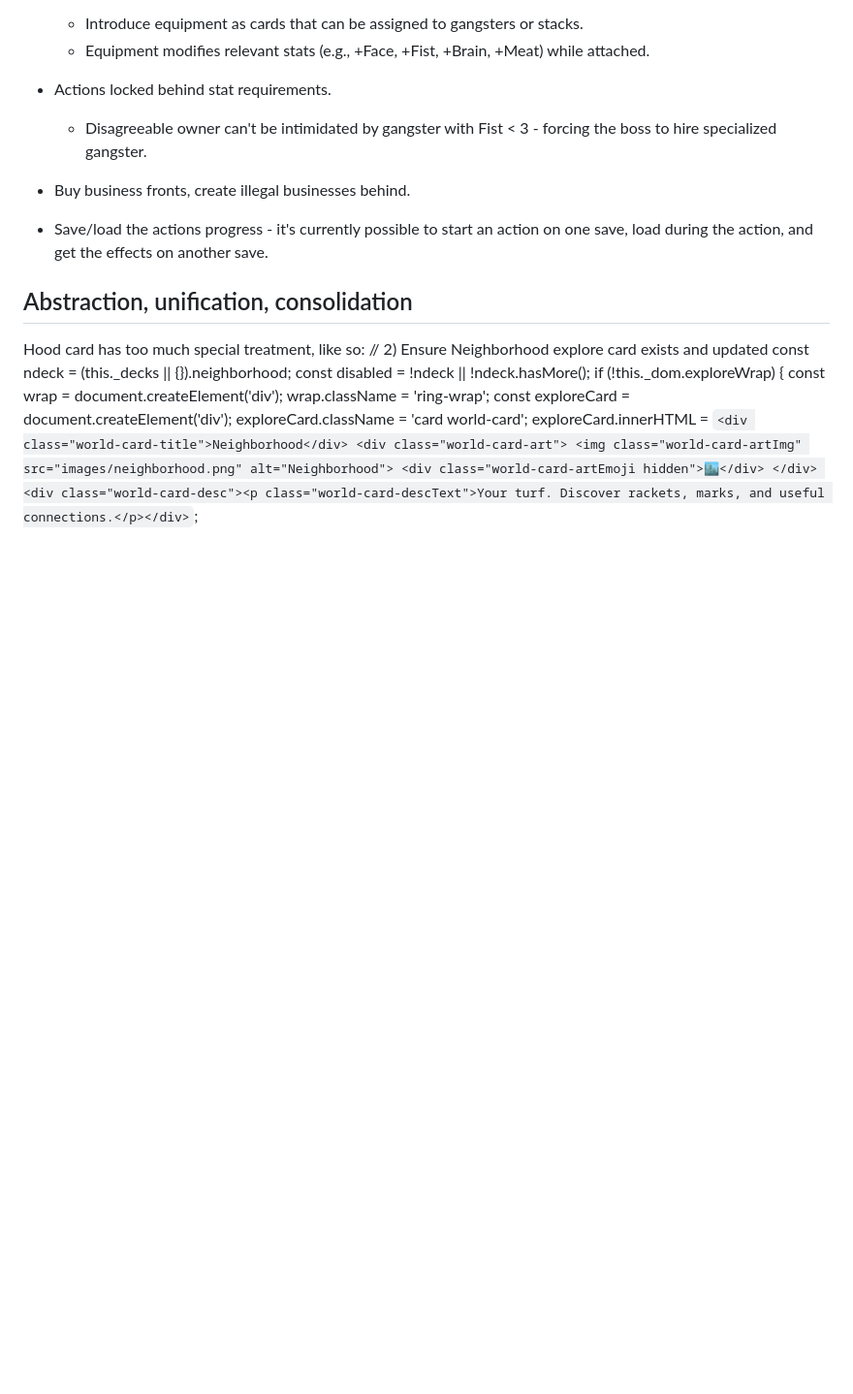
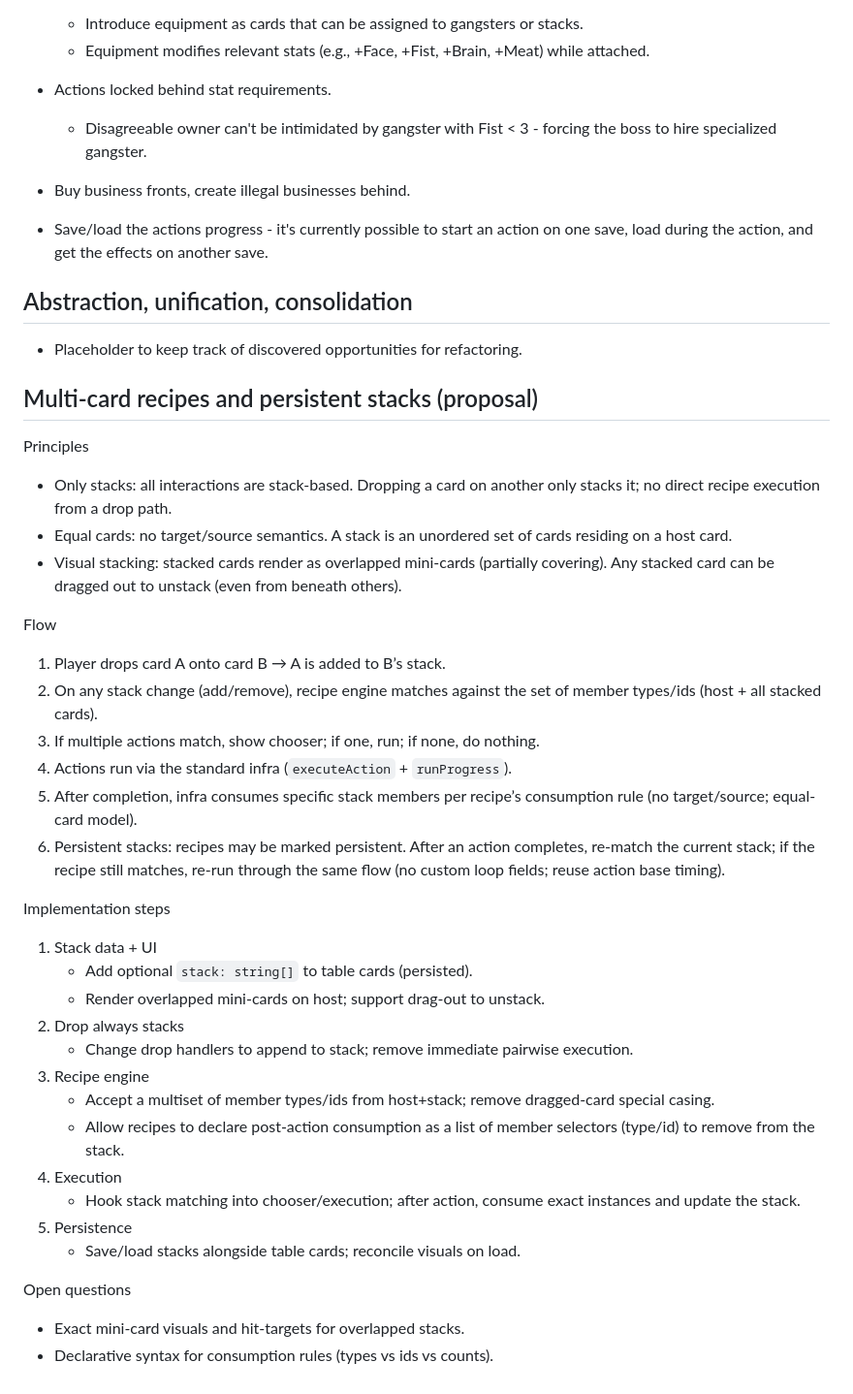
Before and after one commit to Alien-AV/gangster-game, a Markdown page: PLAN.md, the part around one of its changes. Shown at 97% size. Rendered like a GitHub page; blank space fills up the shorter version.

Commit message:
update plan

```diff
--- a/PLAN.md
+++ b/PLAN.md
@@ -46,18 +19,37 @@ This file tracks near-term tasks to align the prototype with the intended design
 
 ## Abstraction, unification, consolidation
 
-Hood card has too much special treatment, like so:
-// 2) Ensure Neighborhood explore card exists and updated
-    const ndeck = (this._decks || {}).neighborhood;
-    const disabled = !ndeck || !ndeck.hasMore();
-    if (!this._dom.exploreWrap) {
-      const wrap = document.createElement('div'); wrap.className = 'ring-wrap';
-      const exploreCard = document.createElement('div'); exploreCard.className = 'card world-card';
-    exploreCard.innerHTML = `
-      <div class="world-card-title">Neighborhood</div>
-      <div class="world-card-art">
-          <img class="world-card-artImg" src="images/neighborhood.png" alt="Neighborhood">
-        <div class="world-card-artEmoji hidden">🏙️</div>
-      </div>
-      <div class="world-card-desc"><p class="world-card-descText">Your turf. Discover rackets, marks, and useful connections.</p></div>
-    `;
+ - Placeholder to keep track of discovered opportunities for refactoring.
+
+## Multi-card recipes and persistent stacks (proposal)
+
+Principles
+- Only stacks: all interactions are stack-based. Dropping a card on another only stacks it; no direct recipe execution from a drop path.
+- Equal cards: no target/source semantics. A stack is an unordered set of cards residing on a host card.
+- Visual stacking: stacked cards render as overlapped mini-cards (partially covering). Any stacked card can be dragged out to unstack (even from beneath others).
+
+Flow
+1) Player drops card A onto card B → A is added to B’s stack.
+2) On any stack change (add/remove), recipe engine matches against the set of member types/ids (host + all stacked cards).
+3) If multiple actions match, show chooser; if one, run; if none, do nothing.
+4) Actions run via the standard infra (`executeAction` + `runProgress`).
+5) After completion, infra consumes specific stack members per recipe’s consumption rule (no target/source; equal-card model).
+6) Persistent stacks: recipes may be marked persistent. After an action completes, re-match the current stack; if the recipe still matches, re-run through the same flow (no custom loop fields; reuse action base timing).
+
+Implementation steps
+1) Stack data + UI
+   - Add optional `stack: string[]` to table cards (persisted).
+   - Render overlapped mini-cards on host; support drag-out to unstack.
+2) Drop always stacks
+   - Change drop handlers to append to stack; remove immediate pairwise execution.
+3) Recipe engine
+   - Accept a multiset of member types/ids from host+stack; remove dragged-card special casing.
+   - Allow recipes to declare post-action consumption as a list of member selectors (type/id) to remove from the stack.
+4) Execution
+   - Hook stack matching into chooser/execution; after action, consume exact instances and update the stack.
+5) Persistence
+   - Save/load stacks alongside table cards; reconcile visuals on load.
+
+Open questions
+- Exact mini-card visuals and hit-targets for overlapped stacks.
+- Declarative syntax for consumption rules (types vs ids vs counts).
```
Also changed, not shown: other parts of PLAN.md (+0 -27 lines).
